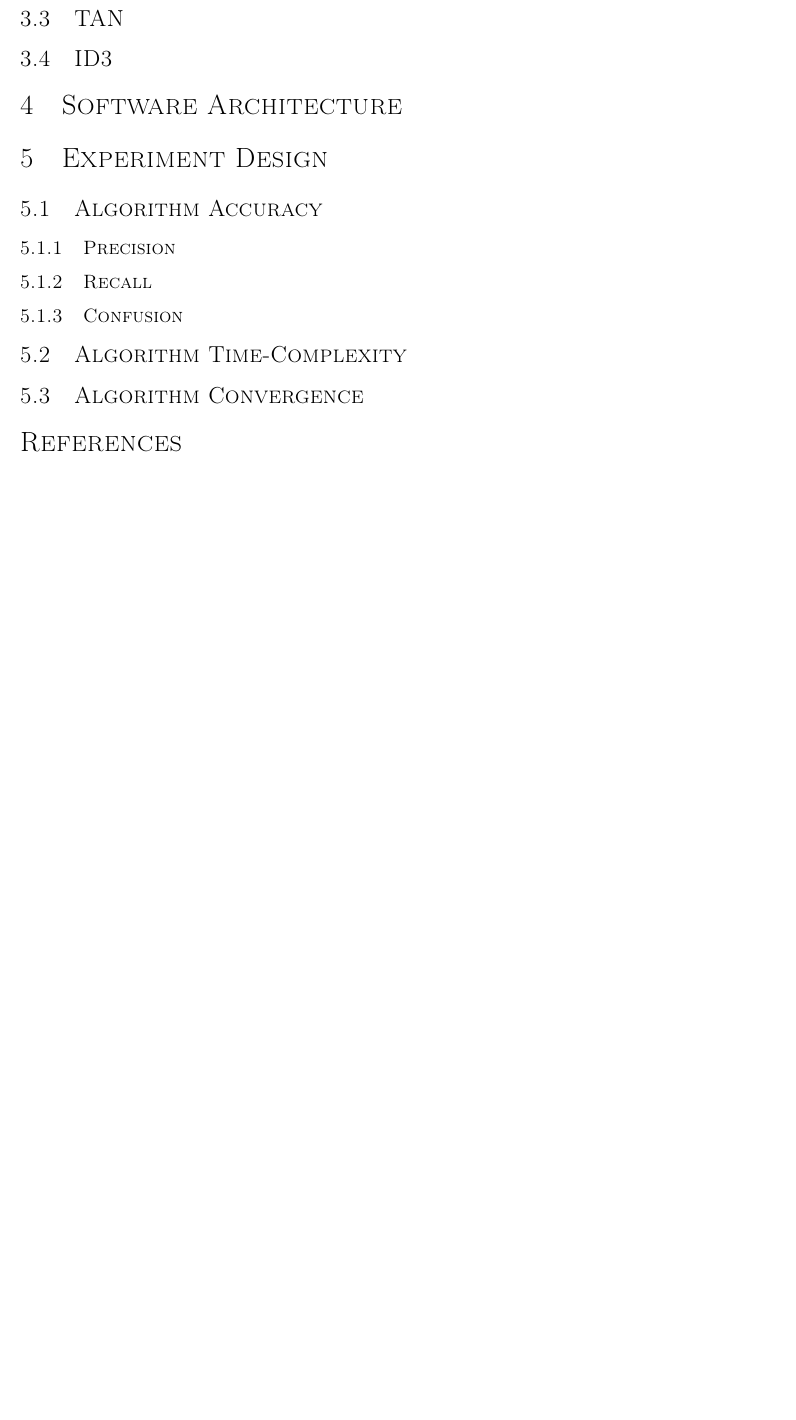
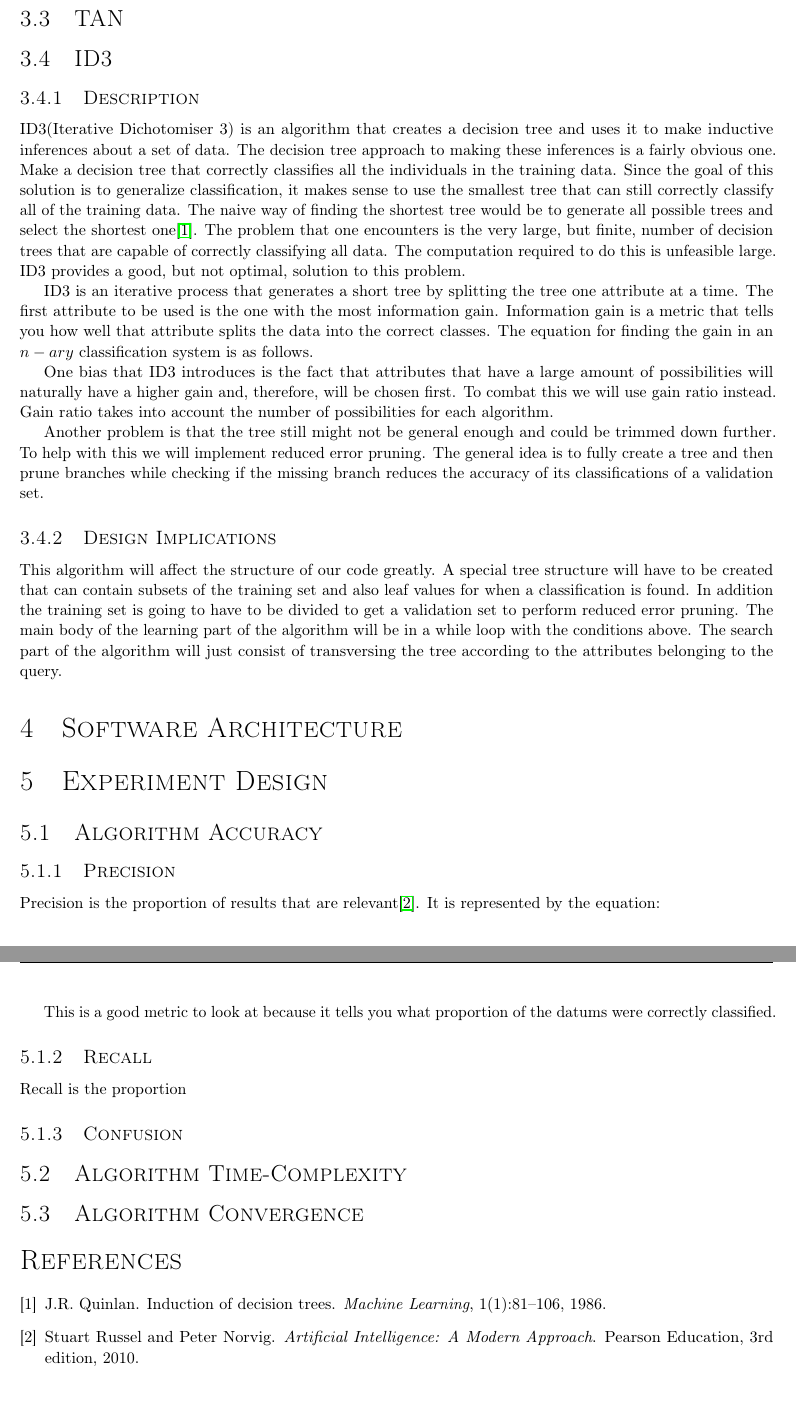
Before and after one commit to byrdie/CSCI446_Artificial_Intelligence_Project3_MachineLearning, a LaTeX document (design_report/tex/CSCI446_project3_design_report_group21.tex): part of page 2 of 2 before the commit and two parts of pages 2 and 3 of 3 after it, the two joined at a grey line, cut so that both start at the same text, the shorter picture padded with empty space. Compiled offline with pdfLaTeX.

Commit message:
Added ID3 and some precision and recall.

```diff
--- a/design_report/tex/CSCI446_project3_design_report_group21.tex
+++ b/design_report/tex/CSCI446_project3_design_report_group21.tex
@@ -105,11 +105,37 @@
 		\subsection{Na\"ive Bayes}
 		\subsection{TAN}
 		\subsection{ID3}
+		\subsubsection{Description}
+		ID3(Iterative Dichotomiser 3) is an algorithm that creates a decision tree and uses it to make inductive inferences about a set of data.
+		 The decision tree approach to making these inferences is a fairly obvious one.
+		  Make a decision tree that correctly classifies all the individuals in the training data.
+		   Since the goal of this solution is to generalize classification, it makes sense to use the smallest tree that can still correctly classify all of the training data.
+		    The naive way of finding the shortest tree would be to generate all possible trees and select the shortest one\cite{Quinlan1986}.
+		     The problem that one encounters is the very large, but finite, number of decision trees that are capable of correctly classifying all data.
+		      The computation required to do this is unfeasible large.
+		       ID3 provides a good, but not optimal, solution to this problem.
+
+		ID3 is an iterative process that generates a short tree by splitting the tree one attribute at a time. The first attribute to be used is the one with the most information gain. Information gain is  a metric that tells you how well that attribute splits the data into the correct classes. The equation for finding the gain in an $n-ary$ classification system is as follows.
+
+		One bias that ID3 introduces is the fact that attributes that have a large amount of possibilities will naturally have a higher gain and, therefore, will be chosen first. To combat this we will use gain ratio instead. Gain ratio takes into account the number of possibilities for each algorithm.
+
+		Another problem is that the tree still might not be general enough and could be trimmed down further. To help with this we will implement reduced error pruning. The general idea is to fully create a tree and then prune branches while checking if the missing branch reduces the accuracy of its classifications of a validation set.
+		\subsubsection{Design Implications}
+		This algorithm will affect the structure of our code greatly. A special tree structure will have to be created that can contain subsets of the training set and also leaf values for when a classification is found. In addition the training set is going to have to be divided to get a validation set to perform reduced error pruning. The main body of the learning part of the algorithm will be in a while loop with the conditions above. The search part of the algorithm will just consist of transversing the tree according to the attributes belonging to the query.
+
+
+
+
+
 	\section{Software Architecture}
 	\section{Experiment Design}
 		\subsection{Algorithm Accuracy}
 			\subsubsection{Precision}
+			Precision is the proportion of results that are relevant\cite{ai}. It is represented by the equation:
+
+			This is a good metric to look at because it tells you what proportion of the datums were correctly classified.
 			\subsubsection{Recall}
+			Recall is the proportion
 			\subsubsection{Confusion}
 		\subsection{Algorithm Time-Complexity}
 		\subsection{Algorithm Convergence}
```
Also changed, not shown: design_report/tex/sources.bib (+11 -0 lines), design_report/tex/CSCI446_project3_design_report_group21.pdf, 4 other files.
